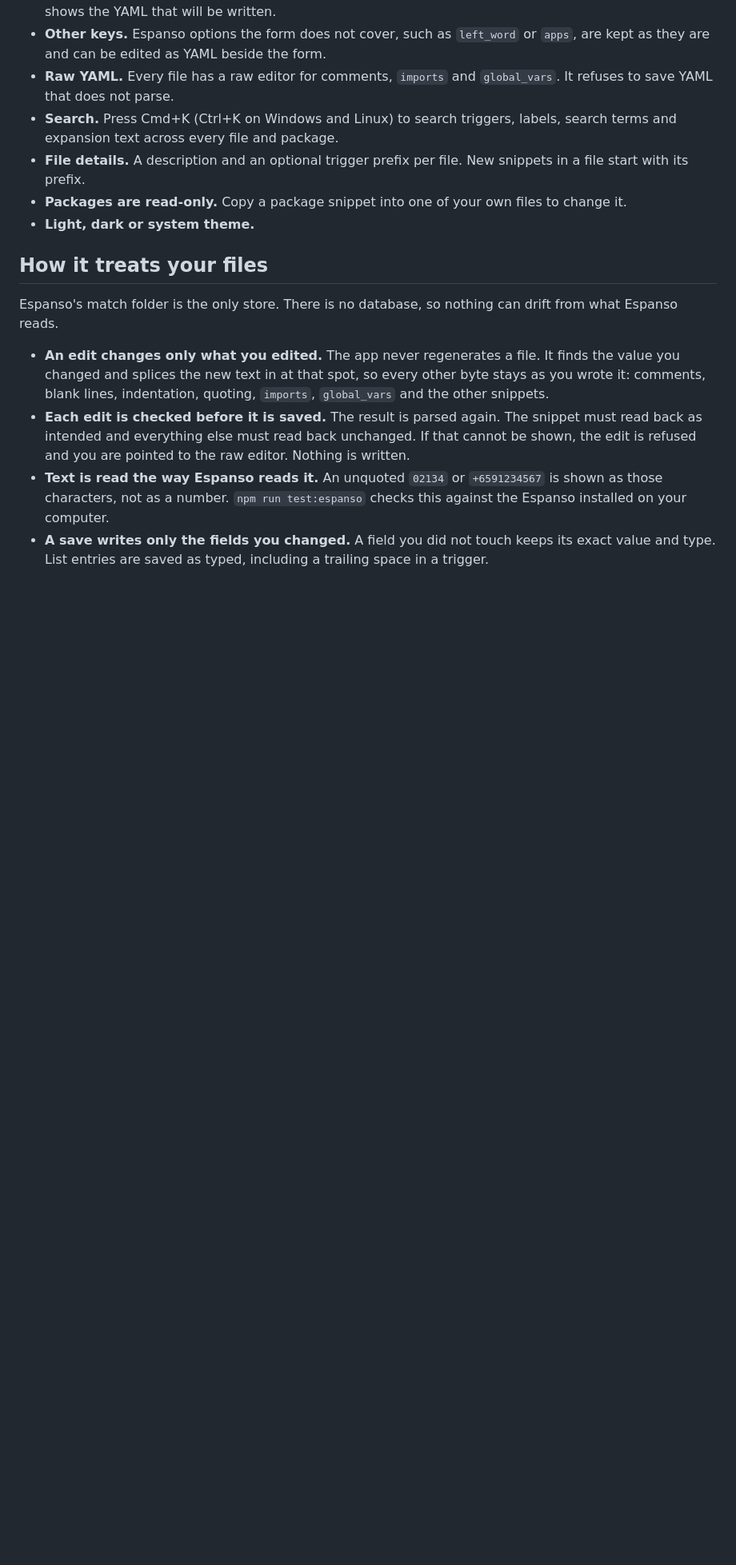
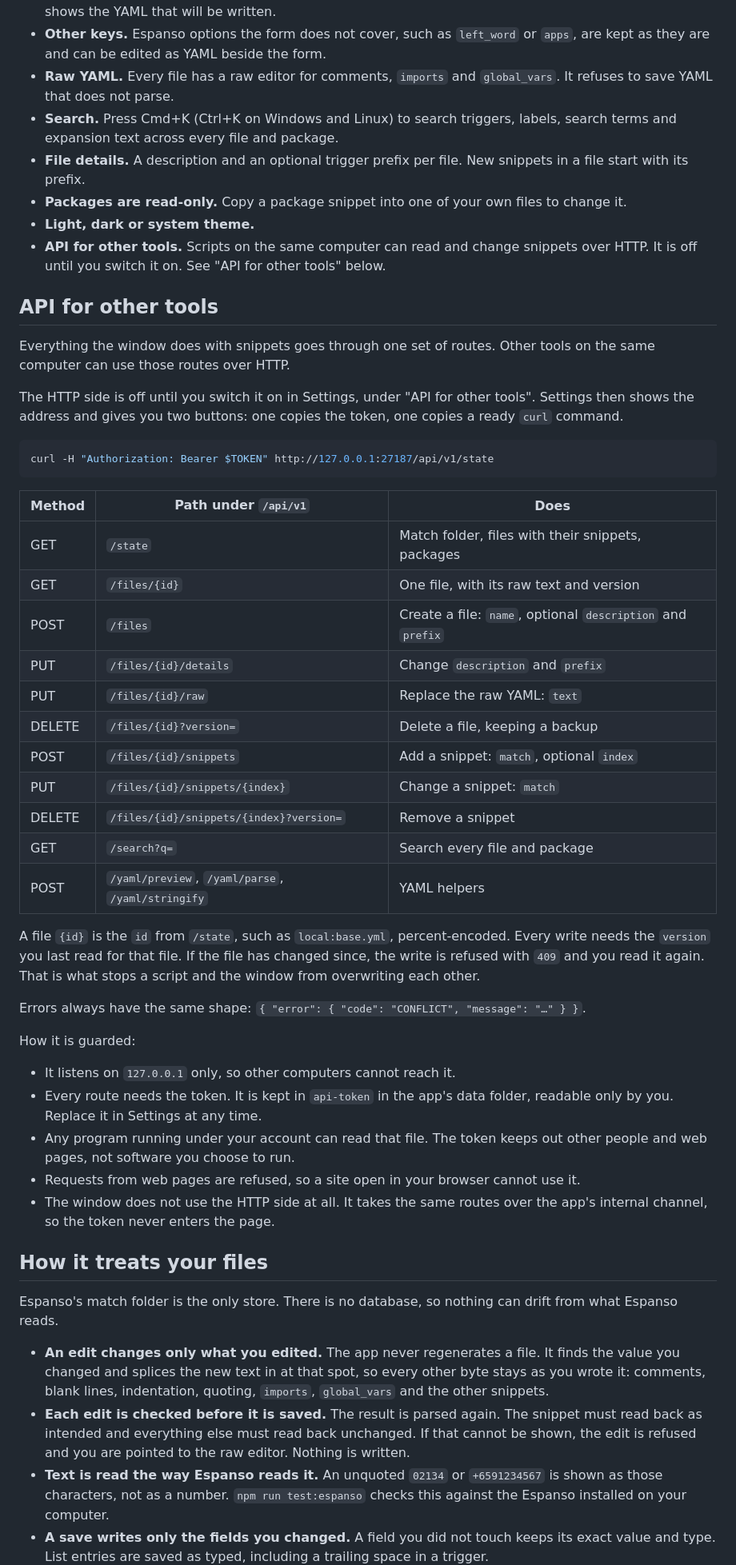
Before and after one commit to danielk-am/snippet-editor-for-espanso, a Markdown page: README.md, the part around one of its changes. Shown at 80% size. GitHub-like rendering; blank space fills up the shorter version.

Commit message:
Document the API: routes, versions, and how it is guarded
Co-Authored-By: Claude Opus 5.5 <noreply@anthropic.com>

````diff
--- a/README.md
+++ b/README.md
@@ -64,6 +64,43 @@ The icon is `build/icon.png`. `npm run icon` redraws it from the mark in the sid
 - **File details.** A description and an optional trigger prefix per file. New snippets in a file start with its prefix.
 - **Packages are read-only.** Copy a package snippet into one of your own files to change it.
 - **Light, dark or system theme.**
+- **API for other tools.** Scripts on the same computer can read and change snippets over HTTP. It is off until you switch it on. See "API for other tools" below.
+
+## API for other tools
+
+Everything the window does with snippets goes through one set of routes. Other tools on the same computer can use those routes over HTTP.
+
+The HTTP side is off until you switch it on in Settings, under "API for other tools". Settings then shows the address and gives you two buttons: one copies the token, one copies a ready `curl` command.
+
+```bash
+curl -H "Authorization: Bearer $TOKEN" http://127.0.0.1:27187/api/v1/state
+```
+
+| Method | Path under `/api/v1` | Does |
+| --- | --- | --- |
+| GET | `/state` | Match folder, files with their snippets, packages |
+| GET | `/files/{id}` | One file, with its raw text and version |
+| POST | `/files` | Create a file: `name`, optional `description` and `prefix` |
+| PUT | `/files/{id}/details` | Change `description` and `prefix` |
+| PUT | `/files/{id}/raw` | Replace the raw YAML: `text` |
+| DELETE | `/files/{id}?version=` | Delete a file, keeping a backup |
+| POST | `/files/{id}/snippets` | Add a snippet: `match`, optional `index` |
+| PUT | `/files/{id}/snippets/{index}` | Change a snippet: `match` |
+| DELETE | `/files/{id}/snippets/{index}?version=` | Remove a snippet |
+| GET | `/search?q=` | Search every file and package |
+| POST | `/yaml/preview`, `/yaml/parse`, `/yaml/stringify` | YAML helpers |
+
+A file `{id}` is the `id` from `/state`, such as `local:base.yml`, percent-encoded. Every write needs the `version` you last read for that file. If the file has changed since, the write is refused with `409` and you read it again. That is what stops a script and the window from overwriting each other.
+
+Errors always have the same shape: `{ "error": { "code": "CONFLICT", "message": "…" } }`.
+
+How it is guarded:
+
+- It listens on `127.0.0.1` only, so other computers cannot reach it.
+- Every route needs the token. It is kept in `api-token` in the app's data folder, readable only by you. Replace it in Settings at any time.
+- Any program running under your account can read that file. The token keeps out other people and web pages, not software you choose to run.
+- Requests from web pages are refused, so a site open in your browser cannot use it.
+- The window does not use the HTTP side at all. It takes the same routes over the app's internal channel, so the token never enters the page.
 
 ## How it treats your files
 
````
Also changed, not shown: other parts of README.md (+2 -2 lines), docs/plans/2026-10-06-local-api.md (+28 -2 lines).
